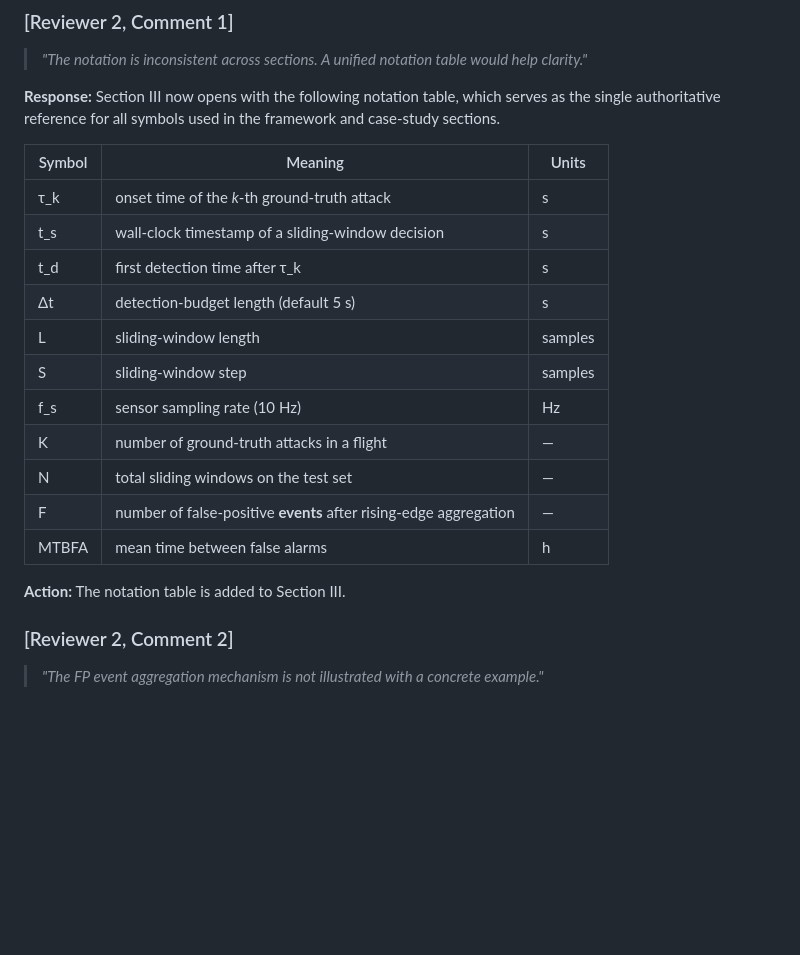
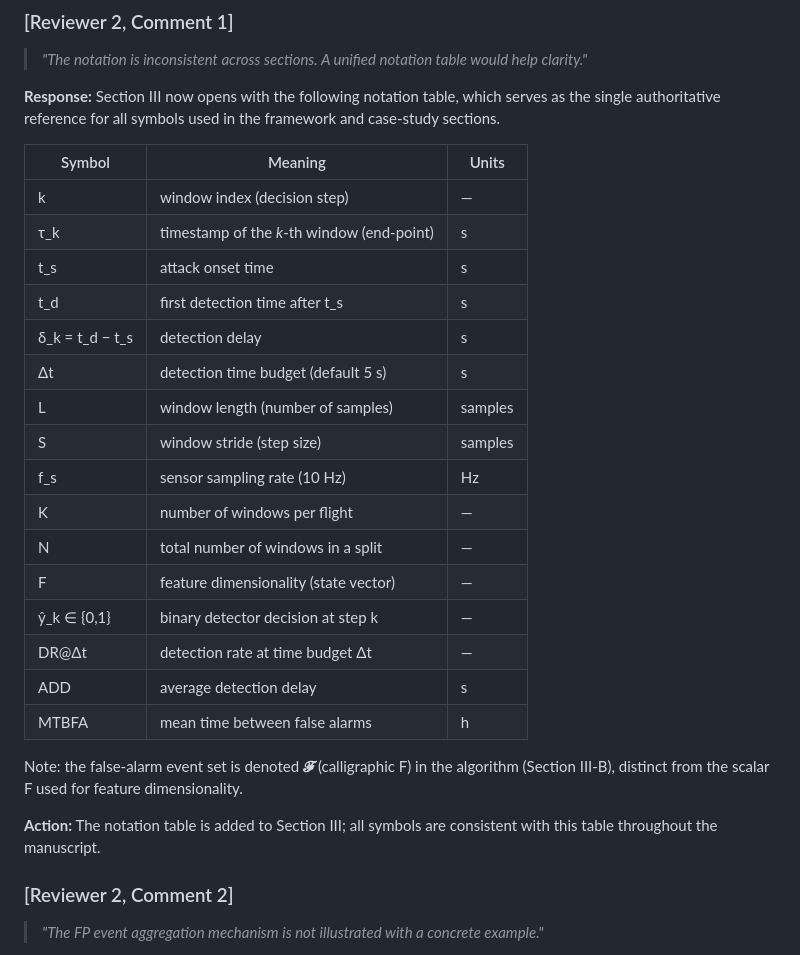
Before and after one commit to jawkjiang/UAV, a Markdown page: docs/response_to_reviewers.md, the part around the change. Rendered like a GitHub page; blank space fills up the shorter version.

Commit message:
Fix Issue 5: Align notation table in response letter R2C1 with main.tex
- τ_k: 'onset time of k-th attack' → 'timestamp of k-th window (end-point)'
- t_s: 'wall-clock decision timestamp' → 'attack onset time'
- K: 'ground-truth attack count' → 'number of windows per flight'
- N: 'test-set total windows' → 'total number of windows in a split'
- F: 'FP event count' → 'feature dimensionality'
- Added δ_k, ŷ_k, DR@Δt, ADD rows matching main.tex tab:notation
- Added clarifying note that 𝓕 (calligraphic) is the FP event set

Co-Authored-By: Claude Sonnet 4.6 <noreply@anthropic.com>

```diff
--- a/docs/response_to_reviewers.md
+++ b/docs/response_to_reviewers.md
@@ -188,19 +188,26 @@ DR@5s spans only 0.924–0.965 across the full grid — a range of roughly four
 
 | Symbol | Meaning | Units |
 |---|---|---|
-| τ_k | onset time of the *k*-th ground-truth attack | s |
-| t_s | wall-clock timestamp of a sliding-window decision | s |
-| t_d | first detection time after τ_k | s |
-| Δt | detection-budget length (default 5 s) | s |
-| L | sliding-window length | samples |
-| S | sliding-window step | samples |
+| k | window index (decision step) | — |
+| τ_k | timestamp of the *k*-th window (end-point) | s |
+| t_s | attack onset time | s |
+| t_d | first detection time after t_s | s |
+| δ_k = t_d − t_s | detection delay | s |
+| Δt | detection time budget (default 5 s) | s |
+| L | window length (number of samples) | samples |
+| S | window stride (step size) | samples |
 | f_s | sensor sampling rate (10 Hz) | Hz |
-| K | number of ground-truth attacks in a flight | — |
-| N | total sliding windows on the test set | — |
-| F | number of false-positive **events** after rising-edge aggregation | — |
+| K | number of windows per flight | — |
+| N | total number of windows in a split | — |
+| F | feature dimensionality (state vector) | — |
+| ŷ_k ∈ {0,1} | binary detector decision at step k | — |
+| DR@Δt | detection rate at time budget Δt | — |
+| ADD | average detection delay | s |
 | MTBFA | mean time between false alarms | h |
 
-**Action:** The notation table is added to Section III.
+Note: the false-alarm event set is denoted **𝓕** (calligraphic F) in the algorithm (Section III-B), distinct from the scalar F used for feature dimensionality.
+
+**Action:** The notation table is added to Section III; all symbols are consistent with this table throughout the manuscript.
 
 ### [Reviewer 2, Comment 2]
 
```
